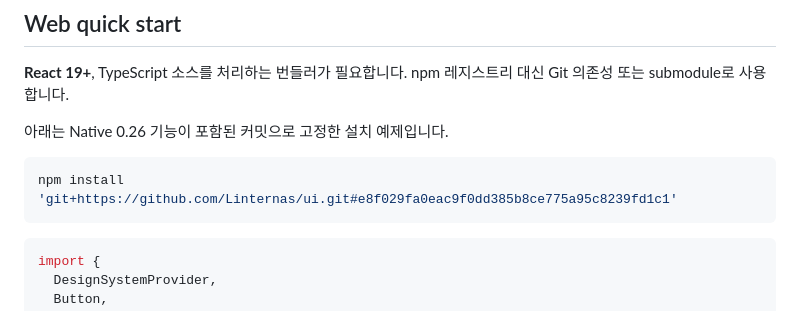
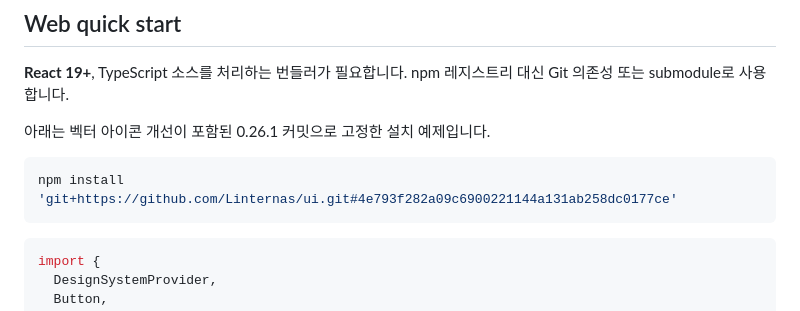
Before and after one commit to Linternas/ui, a Markdown page: README.md, the part around the change. GitHub-like rendering.

Commit message:
docs: pin installation example to vector icon release

````diff
--- a/README.md
+++ b/README.md
@@ -54,10 +54,10 @@ React와 React Native를 위한 하나의 디자인 시스템.
 
 **React 19+**, TypeScript 소스를 처리하는 번들러가 필요합니다. npm 레지스트리 대신 Git 의존성 또는 submodule로 사용합니다.
 
-아래는 Native 0.26 기능이 포함된 커밋으로 고정한 설치 예제입니다.
+아래는 벡터 아이콘 개선이 포함된 0.26.1 커밋으로 고정한 설치 예제입니다.
 
 ```sh
-npm install 'git+https://github.com/Linternas/ui.git#e8f029fa0eac9f0dd385b8ce775a95c8239fd1c1'
+npm install 'git+https://github.com/Linternas/ui.git#4e793f282a09c6900221144a131ab258dc0177ce'
 ```
 
 ```tsx
````
